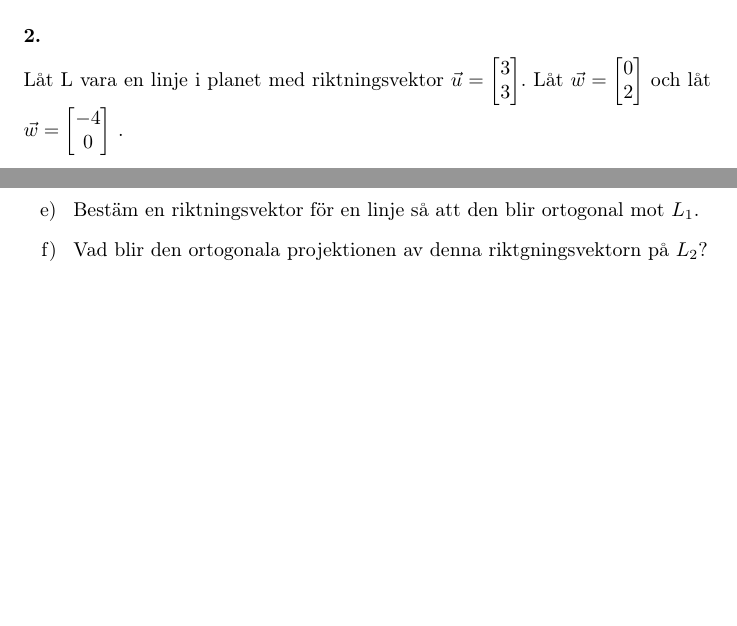
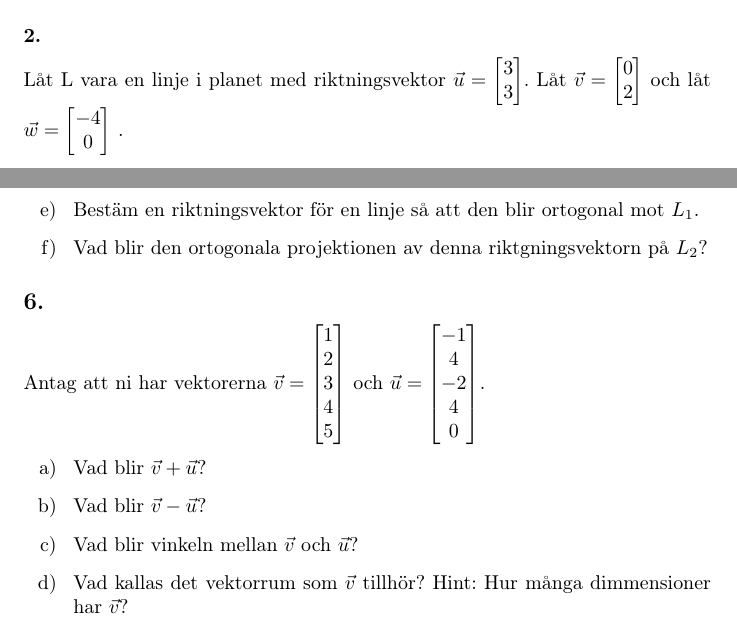
Before and after one commit to GustaMagik/TMV216, a LaTeX document (SI_2016/20161108/20161108.tex): two parts of pages 1 and 2 of 2, joined at a grey line, cut so that both start at the same text, the shorter picture padded with empty space. Compiled offline with pdfLaTeX.

Commit message:
added facit and task 6

```diff
--- a/SI_2016/20161108/20161108.tex
+++ b/SI_2016/20161108/20161108.tex
@@ -31,7 +31,7 @@ Låt $\vec{u}$ och $\vec{v}$ vara två stycken vektorer.
 
 %Ortogonal projektion
 \subsubsection*{2.}
-Låt L vara en linje i planet med riktningsvektor $\vec{u} = \begin{bmatrix} 3 \\ 3 \end{bmatrix}$. Låt $\vec{w} = \begin{bmatrix} 0 \\ 2 \end{bmatrix}$ och låt $\vec{w} = \begin{bmatrix} -4 \\ 0 \end{bmatrix}$ .
+Låt L vara en linje i planet med riktningsvektor $\vec{u} = \begin{bmatrix} 3 \\ 3 \end{bmatrix}$. Låt $\vec{v} = \begin{bmatrix} 0 \\ 2 \end{bmatrix}$ och låt $\vec{w} = \begin{bmatrix} -4 \\ 0 \end{bmatrix}$ .
 \begin{itemize}
 \item[a) ] Vad är vinkeln $\alpha$ mellan $\vec{u}$ och $\vec{v}$?
 \item[b) ] Vad är den ortogonala projektionen av $\vec{v}$ på L?
@@ -62,4 +62,13 @@ Antag att ni har punkterna $P_0 = (1,2,3)$, $P_1 = (-1,-3,4)$ och $P_2 = (0,1,2)
 \item[f) ] Vad blir den ortogonala projektionen av denna riktgningsvektorn på $L_2$?
 \end{itemize}
 
+\subsection*{6.}
+Antag att ni har vektorerna $\vec{v}=\begin{bmatrix}1 \\ 2 \\ 3 \\ 4 \\ 5 \end{bmatrix}$ och $\vec{u}=\begin{bmatrix}-1 \\ 4 \\ -2 \\ 4 \\ 0 \end{bmatrix}$.
+\begin{itemize}
+\item[a) ] Vad blir $\vec{v}+\vec{u}$?
+\item[b) ] Vad blir $\vec{v}-\vec{u}$?
+\item[c) ] Vad blir vinkeln mellan $\vec{v}$ och $\vec{u}$?
+\item[d) ] Vad kallas det vektorrum som $\vec{v}$ tillhör? Hint: Hur många dimmensioner har $\vec{v}$?
+\end{itemize}
+
 \end{document}
```
Also changed, not shown: SI_2016/20161108/20161108.pdf, 1 other file.
